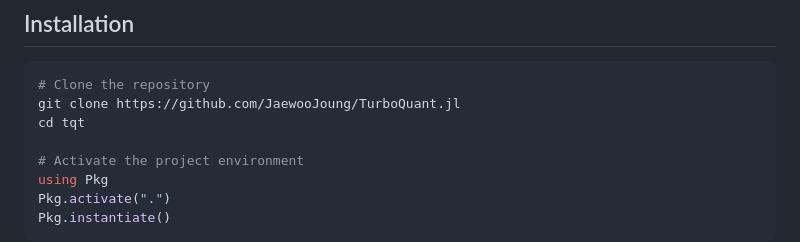
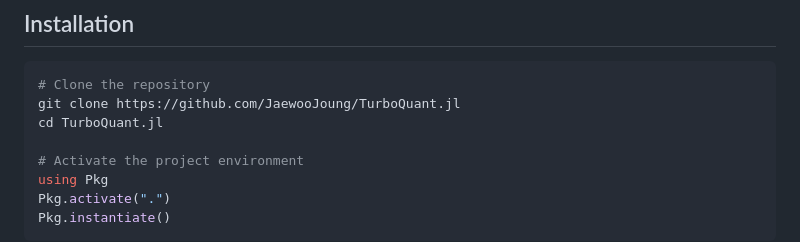
Before and after one commit to JaewooJoung/TurboQuant.jl, a Markdown page: README.md, the part around the change. Drawn GitHub-style.

````diff
--- a/README.md
+++ b/README.md
@@ -14,7 +14,7 @@ A Julia implementation of advanced vector quantization based on [TurboQuant (arX
 ```julia
 # Clone the repository
 git clone https://github.com/JaewooJoung/TurboQuant.jl
-cd tqt
+cd TurboQuant.jl
 
 # Activate the project environment
 using Pkg
````
